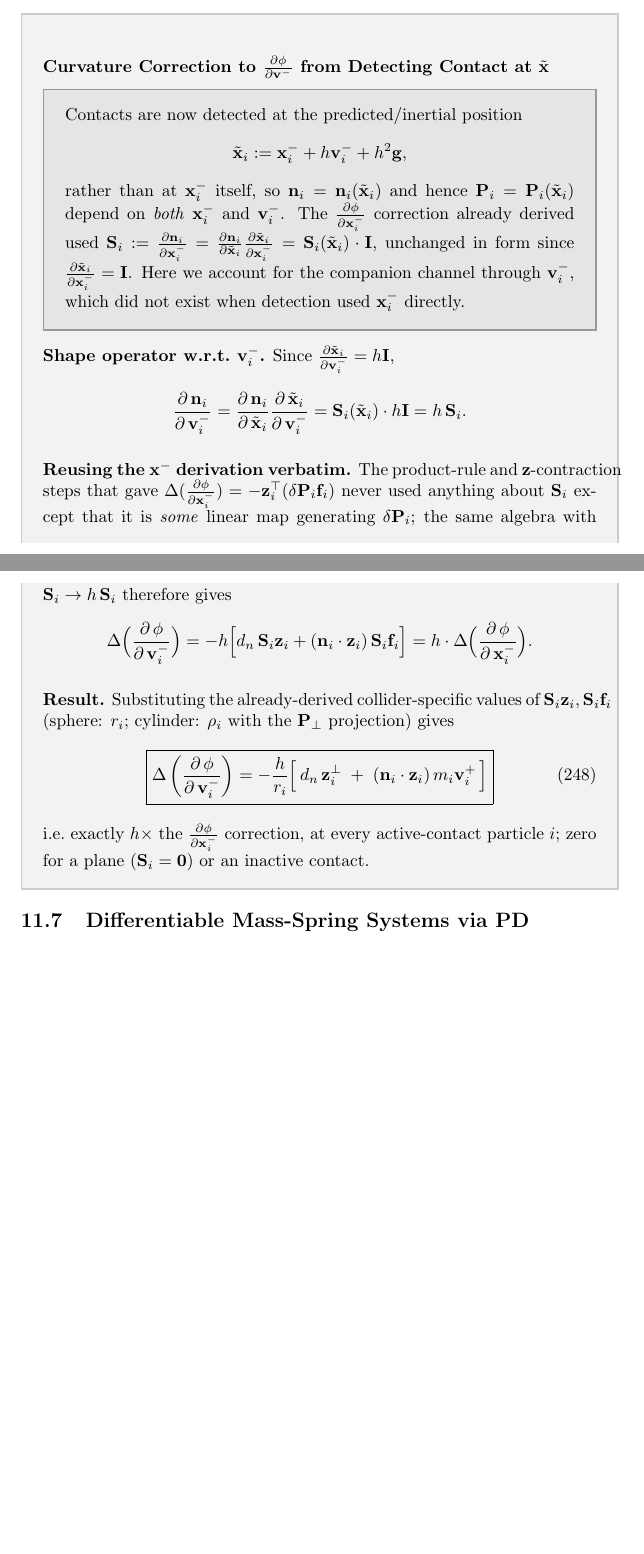
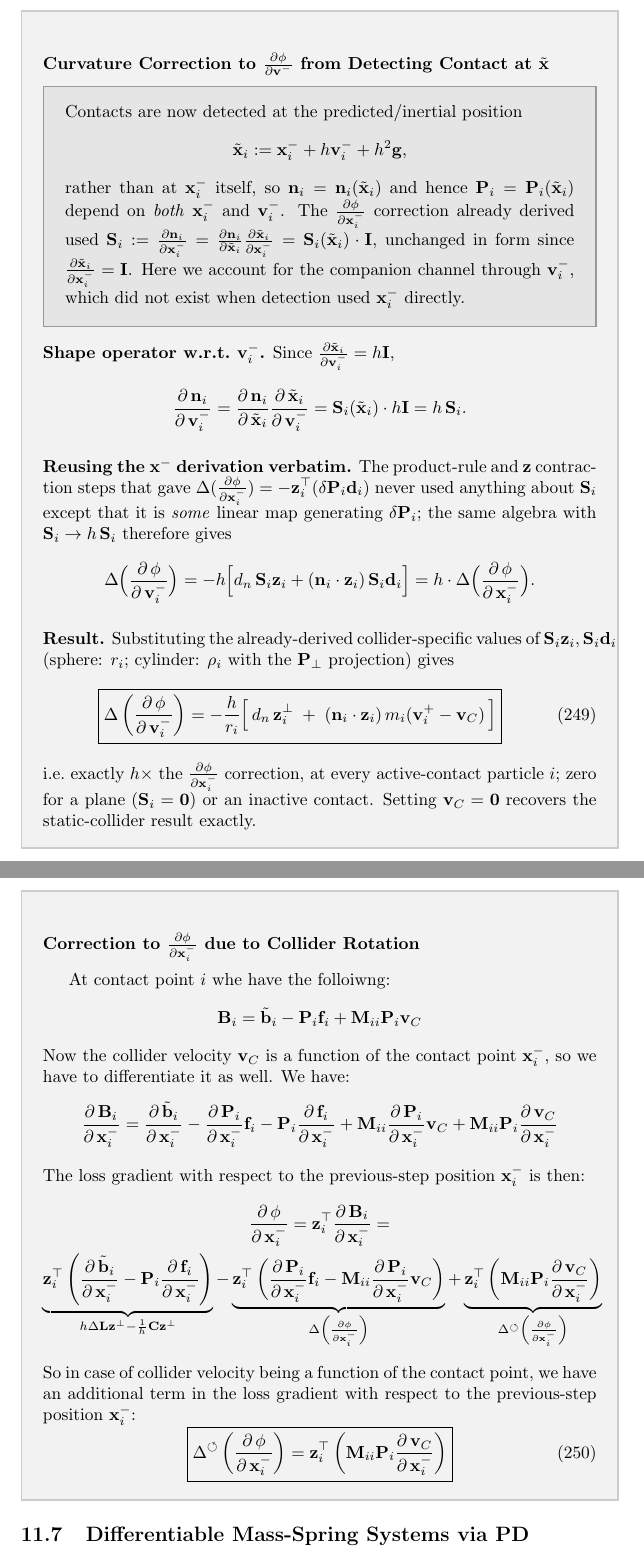
Before and after one commit to boris1828/diffdefo, a LaTeX paper (docs/InversePhysics_Notes/main.tex, which reads docs/InversePhysics_Notes/pd.tex): two parts of pages 90 and 91 of 116 before the commit and two parts of pages 91 and 92 of 117 after it, joined at a grey line, cut so that both start at the same text, the shorter picture padded with empty space. Compiled offline with pdfLaTeX.

Commit message:
Generalize static-collider curvature-correction derivations in pd.tex to a moving/rotating collider

```diff
--- a/docs/InversePhysics_Notes/pd.tex
+++ b/docs/InversePhysics_Notes/pd.tex
@@ -1201,26 +1213,55 @@ through $\vv_i^-$, which did not exist when detection used $\x_i^-$ directly.
 $$
 \pd{\n_i}{\vv_i^-} = \pd{\n_i}{\tilde\x_i}\pd{\tilde\x_i}{\vv_i^-} = \mathbf S_i(\tilde\x_i)\cdot h\I = h\,\mathbf S_i.
 $$
-\newline\textbf{Reusing the $\x^-$ derivation verbatim.} The product-rule and $\z$-contraction steps that gave
-$\Delta(\pdc\phi{\x_i^-})=-\z_i^\top(\delta\mathbf P_i\f_i)$ never used anything about $\mathbf S_i$ except
+\newline\textbf{Reusing the $\x^-$ derivation verbatim.} The product-rule and $\z$ contraction steps that gave
+$\Delta(\pdc\phi{\x_i^-})=-\z_i^\top(\delta\mathbf P_i\dd_i)$ never used anything about $\mathbf S_i$ except
 that it is \emph{some} linear map generating $\delta\mathbf P_i$; the same algebra with $\mathbf S_i\to h\,\mathbf S_i$
 therefore gives
 $$
-\Delta\Big(\pd{\phi}{\vv_i^-}\Big) = -h\Big[d_n\,\mathbf S_i\z_i+(\n_i\cdot\z_i)\,\mathbf S_i\f_i\Big]
+\Delta\Big(\pd{\phi}{\vv_i^-}\Big) = -h\Big[d_n\,\mathbf S_i\z_i+(\n_i\cdot\z_i)\,\mathbf S_i\dd_i\Big]
 = h\cdot\Delta\Big(\pd{\phi}{\x_i^-}\Big).
 $$
-\newline \textbf{Result.} Substituting the already-derived collider-specific values of $\mathbf S_i\z_i,\mathbf S_i\f_i$
+\newline \textbf{Result.} Substituting the already-derived collider-specific values of $\mathbf S_i\z_i,\mathbf S_i\dd_i$
 (sphere: $r_i$; cylinder: $\rho_i$ with the $\mathbf P_\perp$ projection) gives
 \begin{equation}
     \boxed{
-    \Delta\left(\pd{\phi}{\vv_i^-}\right) = -\frac{h}{r_i}\Big[\,d_n\,\z_i^\perp \;+\; (\n_i\cdot\z_i)\,m_i\vv_i^+\,\Big]
+    \Delta\left(\pd{\phi}{\vv_i^-}\right) = -\frac{h}{r_i}\Big[\,d_n\,\z_i^\perp \;+\; (\n_i\cdot\z_i)\,m_i(\vv_i^+-\vv_C)\,\Big]
     }
 \end{equation}
 i.e.\ exactly $h\times$ the $\pdc\phi{\x_i^-}$ correction, at every active-contact particle $i$;
-zero for a plane ($\mathbf S_i=\zero$) or an inactive contact.
+zero for a plane ($\mathbf S_i=\zero$) or an inactive contact. Setting $\vv_C=\zero$ recovers the
+static-collider result exactly.
 \end{derivation}
 
-
+\begin{derivation}
+\paragraph{Correction to $\pdc{\phi}{\x_i^-}$ due to Collider Rotation} \mbox{}\par\medskip
+At contact point $i$ whe have the folloiwng:
+\begin{equation*}
+    \B_i = \tilde\bb_i - \mathbf{P}_i\f_i + \M_{ii}\mathbf{P}_i\vv_C
+\end{equation*}
+Now the collider velocity $\vv_C$ is a function of the contact point $\x_i^-$, so we have to differentiate it as well. We have:
+\begin{equation*}
+    \pd{\B_i}{\x_i^-} =
+        \pd{\tilde\bb_i}{\x_i^-} -
+        \pd{\mathbf{P}_i}{\x_i^-}\f_i -
+        \mathbf{P}_i\pd{\f_i}{\x_i^-} +
+        \M_{ii}\pd{\mathbf{P}_i}{\x_i^-}\vv_C +
+        \M_{ii}\mathbf{P}_i\pd{\vv_C}{\x_i^-}
+\end{equation*}
+The loss gradient with respect to the previous-step position $\x_i^-$ is then:
+\begin{gather*}
+\pd{\phi}{\x_i^-} = \z_i^\top\pd{\B_i}{\x_i^-} = \\
+    \underbrace{\z_i^\top\left(\pd{\tilde\bb_i}{\x_i^-} - \mathbf{P}_i\pd{\f_i}{\x_i^-}\right)}_{h\Delta\LL\z^\perp - \frac1h\C\z^\perp} -
+    \underbrace{\z_i^\top\left(\pd{\mathbf{P}_i}{\x_i^-}\f_i - \M_{ii}\pd{\mathbf{P}_i}{\x_i^-}\vv_C\right)}_{\Delta\left(\pdc{\phi}{\x_i^-}\right)} +
+    \underbrace{\z_i^\top\left(\M_{ii}\mathbf{P}_i\pd{\vv_C}{\x_i^-}\right)}_{\Delta^\circlearrowleft\left(\pdc{\phi}{\x_i^-}\right)}
+\end{gather*}
+So in case of collider velocity being a function of the contact point, we have an additional term in the loss gradient with respect to the previous-step position $\x_i^-$:
+\begin{equation}
+    \boxed{
+    \Delta^\circlearrowleft\left(\pd{\phi}{\x_i^-}\right) = \z_i^\top\left(\M_{ii}\mathbf{P}_i\pd{\vv_C}{\x_i^-}\right)
+    }
+\end{equation}
+\end{derivation}
 
 \subsection{Differentiable Mass-Spring Systems via PD}
 
```
Also changed, not shown: docs/InversePhysics.pdf, docs/InversePhysics_Notes/.latexmkrc, docs/InversePhysics_Notes/pd.tex (70 more changed lines).
